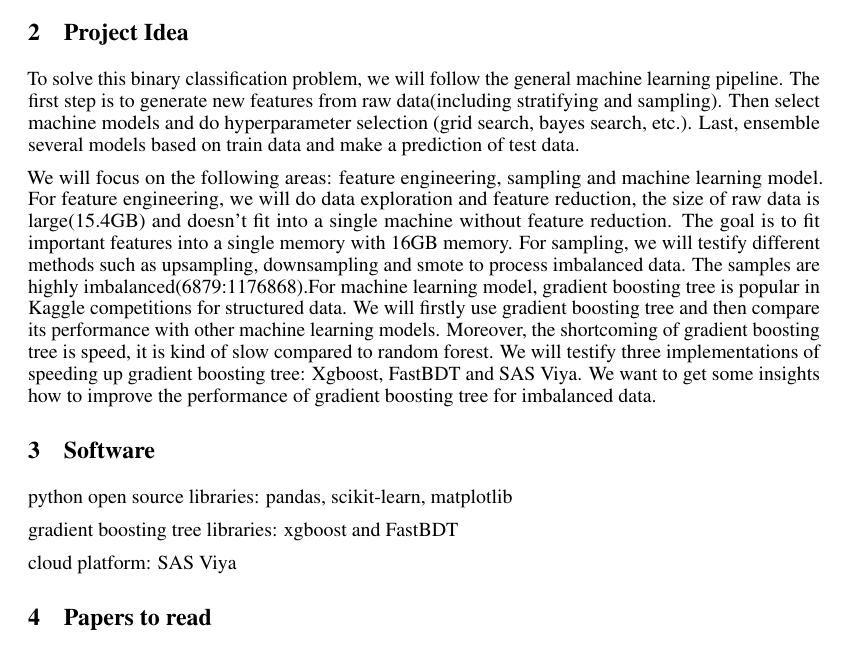
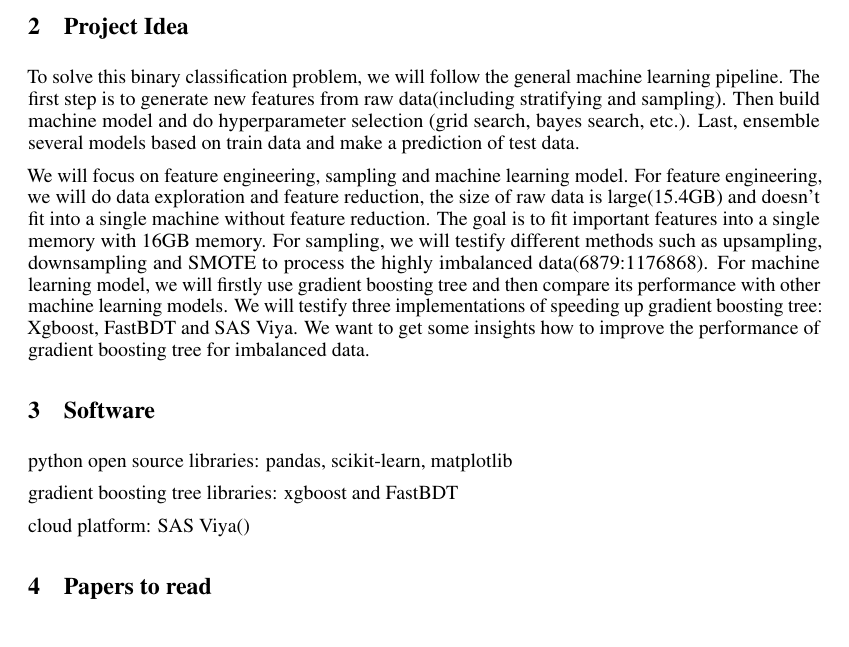
Before and after one commit to DataScienceNCSU/ImbalancedData, a LaTeX document (ProProposal/nips_2016.tex): part of page 1 of 2, cut so that both start at the same text. Compiled offline with pdfLaTeX.

Commit message:
Update nips_2016.tex

```diff
--- a/ProProposal/nips_2016.tex
+++ b/ProProposal/nips_2016.tex
@@ -69,9 +69,9 @@ The data source is an ongoing Kaggle competition: Bosch Production Line Performa
 
 \section{Project Idea}
 
-To solve this binary classification problem, we will follow the general machine learning pipeline. The first step is to generate new features from raw data(including stratifying and sampling). Then select machine models and do hyperparameter selection (grid search, bayes search, etc.). Last, ensemble several models based on train data and make a prediction of test data.
+To solve this binary classification problem, we will follow the general machine learning pipeline. The first step is to generate new features from raw data(including stratifying and sampling). Then build machine model and do hyperparameter selection (grid search, bayes search, etc.). Last, ensemble several models based on train data and make a prediction of test data.
 
-We will focus on the following areas: feature engineering, sampling and machine learning model. For feature engineering, we will do data exploration and feature reduction, the size of raw data is large(15.4GB) and doesn't fit into a single machine without feature reduction. The goal is to fit important features into a single memory with 16GB memory. For sampling, we will testify different methods such as upsampling, downsampling and smote to process imbalanced data.  The samples are highly imbalanced(6879:1176868).For machine learning model, gradient boosting tree is popular in Kaggle competitions for structured data. We will firstly use gradient boosting tree and then compare its performance with other machine learning models. Moreover, the shortcoming of gradient boosting tree is speed, it is kind of slow compared to random forest. We will testify three implementations of speeding up gradient boosting tree: Xgboost, FastBDT and SAS Viya. We want to get some insights how to improve the performance of  gradient boosting tree for imbalanced data.
+We will focus on feature engineering, sampling and machine learning model. For feature engineering, we will do data exploration and feature reduction, the size of raw data is large(15.4GB) and doesn't fit into a single machine without feature reduction. The goal is to fit important features into a single memory with 16GB memory. For sampling, we will testify different methods such as upsampling, downsampling and SMOTE to process the highly imbalanced data(6879:1176868). For machine learning model, we will firstly use gradient boosting tree and then compare its performance with other machine learning models. We will testify three implementations of speeding up gradient boosting tree: Xgboost, FastBDT and SAS Viya. We want to get some insights how to improve the performance of gradient boosting tree for imbalanced data.
 
 \section{Software}
 
```
Also changed, not shown: ProProposal/nips_2016.tex (2 more changed lines).
